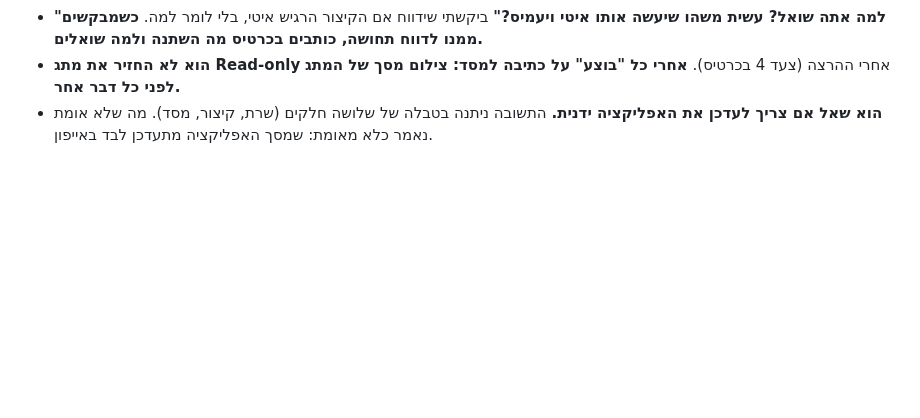
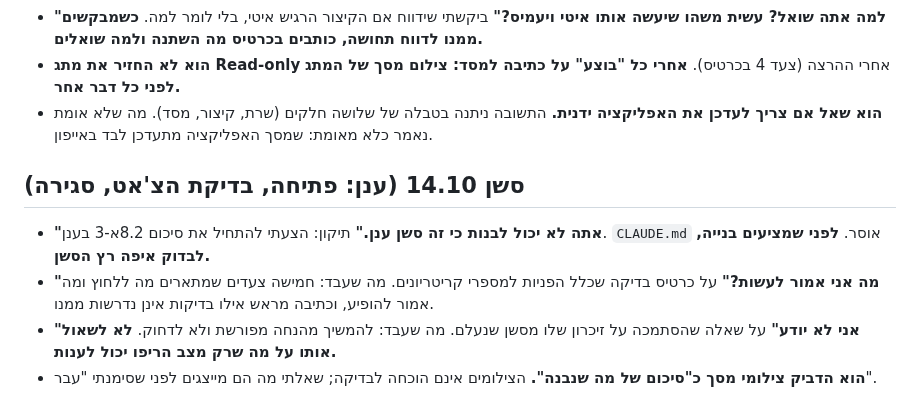
Before and after one commit to Ayuval1/Yoman-System, a Markdown page: docs/03-working-method/24-working-with-yuval.md, the part around the change. Rendered like a GitHub page; blank space fills up the shorter version.

```diff
--- a/docs/03-working-method/24-working-with-yuval.md
+++ b/docs/03-working-method/24-working-with-yuval.md
@@ -297,3 +297,10 @@
 - **"למה אתה שואל? עשית משהו שיעשה אותו איטי ויעמיס?"** ביקשתי שידווח אם הקיצור הרגיש איטי, בלי לומר למה. **כשמבקשים ממנו לדווח תחושה, כותבים בכרטיס מה השתנה ולמה שואלים.**
 - **הוא לא החזיר את מתג Read-only** אחרי ההרצה (צעד 4 בכרטיס). **אחרי כל "בוצע" על כתיבה למסד: צילום מסך של המתג לפני כל דבר אחר.**
 - **הוא שאל אם צריך לעדכן את האפליקציה ידנית.** התשובה ניתנה בטבלה של שלושה חלקים (שרת, קיצור, מסד). מה שלא אומת נאמר כלא מאומת: שמסך האפליקציה מתעדכן לבד באייפון.
+
+## סשן 14.10 (ענן: פתיחה, בדיקת הצ'אט, סגירה)
+
+- **"אתה לא יכול לבנות כי זה סשן ענן."** תיקון: הצעתי להתחיל את סיכום 8.2א-3 בענן. `CLAUDE.md` אוסר. **לפני שמציעים בנייה, לבדוק איפה רץ הסשן.**
+- **"מה אני אמור לעשות?"** על כרטיס בדיקה שכלל הפניות למספרי קריטריונים. מה שעבד: חמישה צעדים שמתארים מה ללחוץ ומה אמור להופיע, וכתיבה מראש אילו בדיקות אינן נדרשות ממנו.
+- **"אני לא יודע"** על שאלה שהסתמכה על זיכרון שלו מסשן שנעלם. מה שעבד: להמשיך מהנחה מפורשת ולא לדחוק. **לא לשאול אותו על מה שרק מצב הריפו יכול לענות.**
+- **הוא הדביק צילומי מסך כ"סיכום של מה שנבנה".** הצילומים אינם הוכחה לבדיקה; שאלתי מה הם מייצגים לפני שסימנתי "עבר".
```
Also changed, not shown: docs/01-foundation/05-open-questions.md (+11 -0 lines), docs/06-handoff-notes/51-handoff-note-2026-10-14-chat-screen-checked.md (added, +47 -0 lines).
